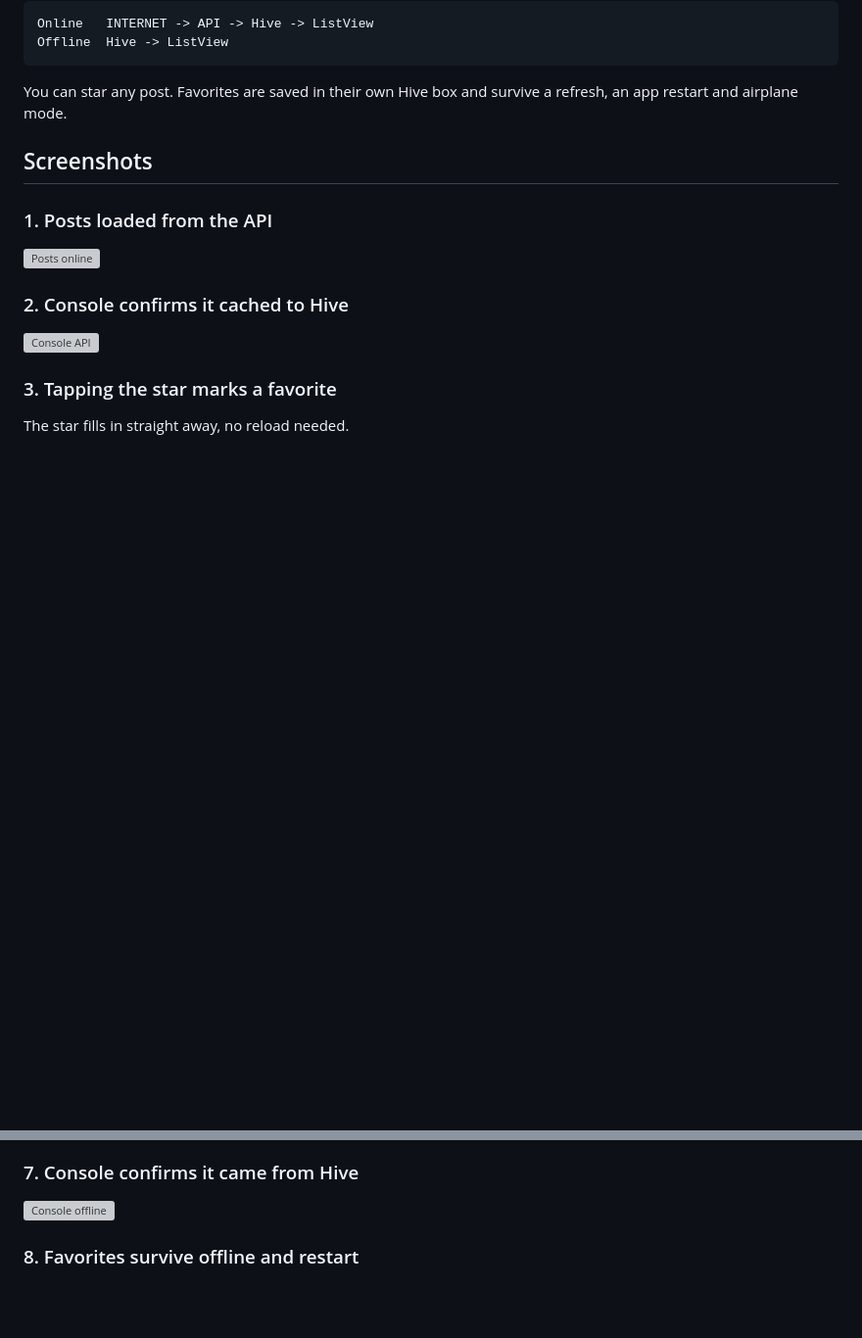
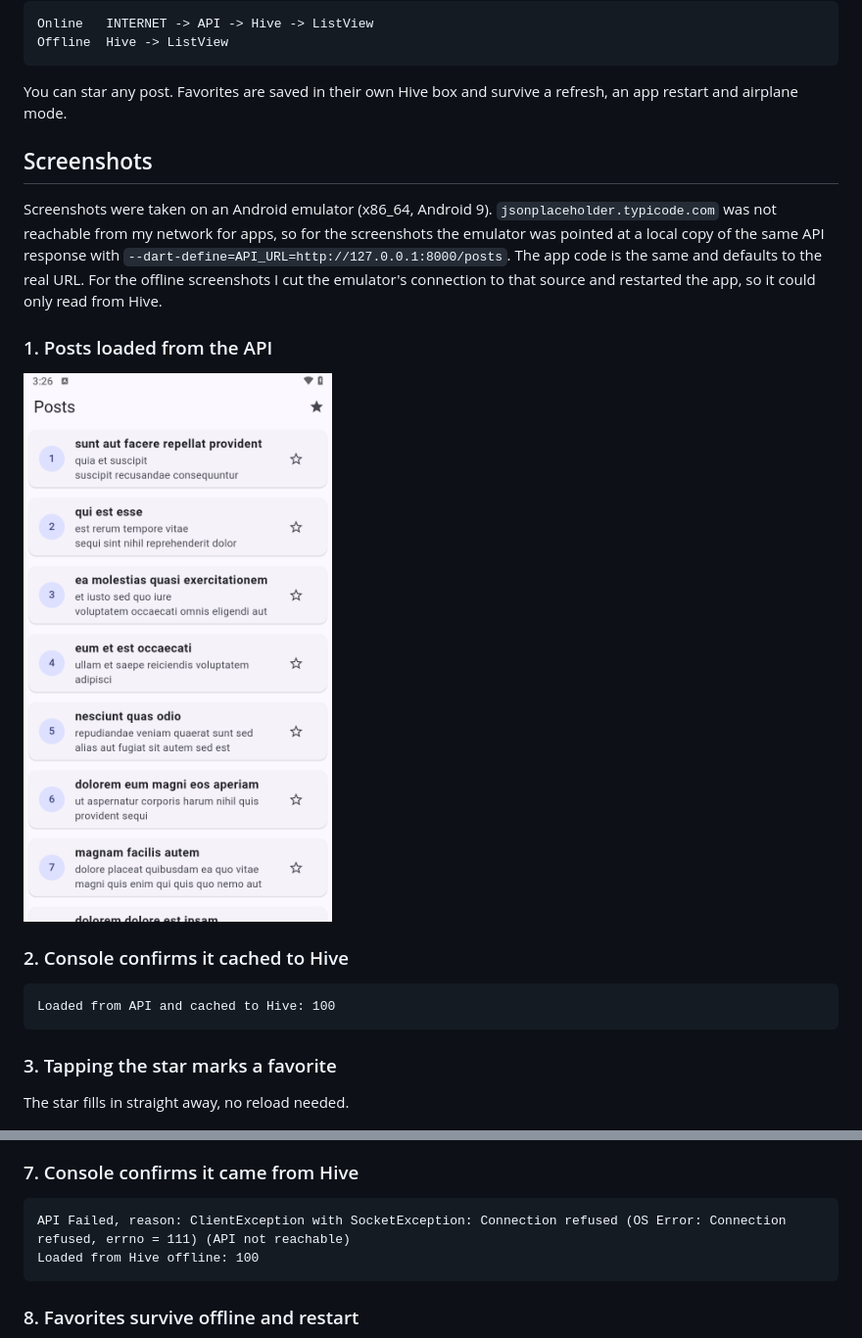
Before and after one commit to iiTexo/posts_hive_23010078, a Markdown page: README.md, 2 parts joined by grey strips. Shown at 98% size. Drawn GitHub-style; pictures changed too: screenshots/01-posts-online.png (added); blank space fills up the shorter version; grey boxes are pictures that could not be loaded.

Commit message:
Add screenshots, README notes, optional API_URL override for local testing

````diff
--- a/README.md
+++ b/README.md
@@ -21,11 +21,15 @@ an app restart and airplane mode.
 
 ## Screenshots
 
+Screenshots were taken on an Android emulator (x86_64, Android 9). `jsonplaceholder.typicode.com` was not reachable from my network for apps, so for the screenshots the emulator was pointed at a local copy of the same API response with `--dart-define=API_URL=http://127.0.0.1:8000/posts`. The app code is the same and defaults to the real URL. For the offline screenshots I cut the emulator's connection to that source and restarted the app, so it could only read from Hive.
+
 ### 1. Posts loaded from the API
 ![Posts online](screenshots/01-posts-online.png)
 
 ### 2. Console confirms it cached to Hive
-![Console API](screenshots/02-console-api.png)
+```
+Loaded from API and cached to Hive: 100
+```
 
 ### 3. Tapping the star marks a favorite
 The star fills in straight away, no reload needed.
@@ -44,7 +48,10 @@ Opened from the star button in the AppBar.
 ![Posts offline](screenshots/06-offline-posts.png)
 
 ### 7. Console confirms it came from Hive
-![Console offline](screenshots/07-console-offline.png)
+```
+API Failed, reason: ClientException with SocketException: Connection refused (OS Error: Connection refused, errno = 111) (API not reachable)
+Loaded from Hive offline: 100
+```
 
 ### 8. Favorites survive offline and restart
 ![Favorites offline](screenshots/08-offline-favorites.png)
````
Also changed, not shown: screenshots/03-star-toggle.png (added), screenshots/04-favorites-screen.png (added), screenshots/05-favorites-empty.png (added), screenshots/06-offline-posts.png (added), screenshots/08-offline-favorites.png (added), 2 other files.
